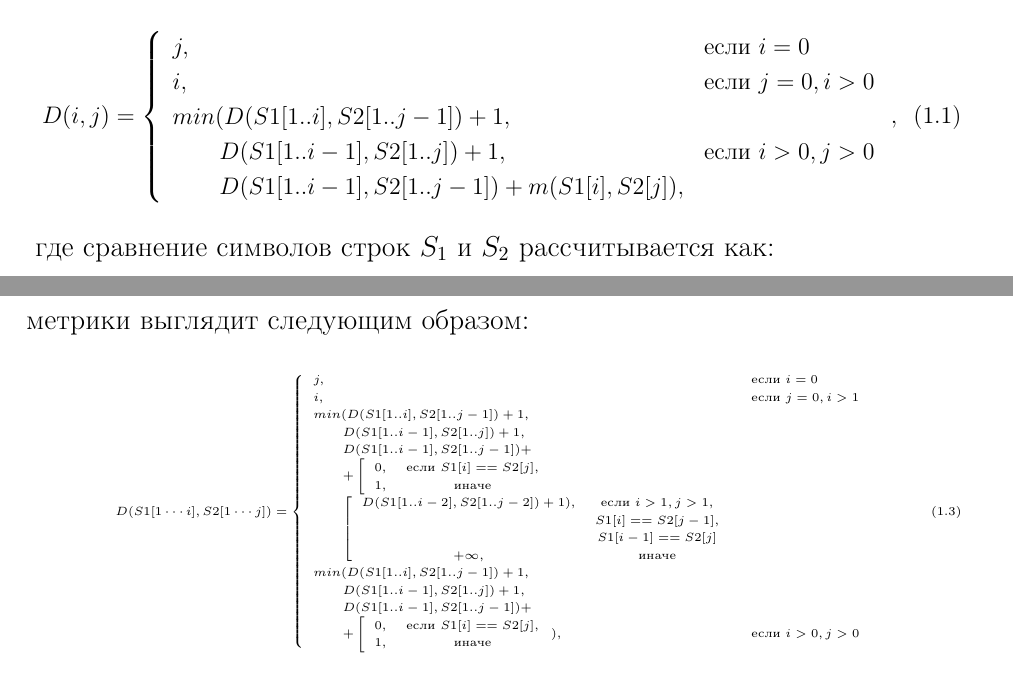
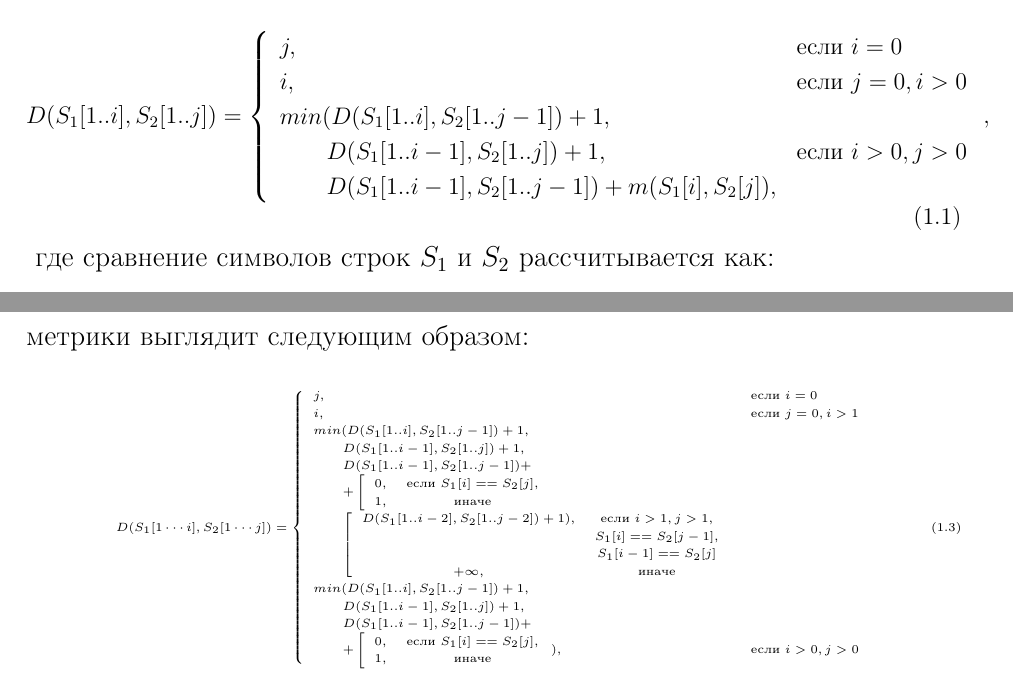
Before and after one commit to needsomesleeptd/bmstu_AA, a LaTeX document (docs/parts/main.tex, which reads docs/parts/04-analysis.tex): two parts of pages 5 and 6 of 35, joined at a grey line, cut so that both start at the same text. Compiled offline with pdfLaTeX.

Commit message:
fixed stuff

```diff
--- a/docs/parts/04-analysis.tex
+++ b/docs/parts/04-analysis.tex
@@ -50,16 +50,16 @@
 \begin{small}
 \begin{equation}
 	\label{eq:lev}
-	D(i,j) = \left\{ \begin{array}{ll}
+	D(S_{1}[1..i],S_{2}[1..j]) = \left\{ \begin{array}{ll}
 	 j, & \textrm{$\mbox{если }i = 0$}\\
 	 i, & \textrm{$\mbox{если }j = 0, i > 0$}\\
-	min(D(S1[1..i], S2[1.. j - 1])+1,\\
-	\qquad D(S1[1..i - 1], S2[1..j]) + 1, &\textrm{$\mbox{если }i>0, j>0$}\\
-	\qquad D(S1[1..i - 1], S2[1..j - 1]) + m(S1[i],S2[j]),
+	min(D(S_{1}[1..i], S_{2}[1.. j - 1])+1,\\
+	\qquad D(S_{1}[1..i - 1], S_{2}[1..j]) + 1, &\textrm{$\mbox{если }i>0, j>0$}\\
+	\qquad D(S_{1}[1..i - 1], S_{2}[1..j - 1]) + m(S_{1}[i],S_{2}[j]),
 	  \end{array} \right,
 	\end{equation}
 \end{small}
-где сравнение символов строк $S_1$ и $S_2$ рассчитывается как:
+где сравнение символов строк $S_{1}$ и $S_{2}$ рассчитывается как:
 \begin{equation}
 	\label{eq:m}
 	m(a, b) = \begin{cases}
@@ -74,33 +74,33 @@
 \begin{tiny}
 \begin{equation}
 	\label{eq:DL}
-	D(S1[1\cdots i],S2[1 \cdots j]) = \left\{ \begin{array}{ll}
+	D(S_{1}[1\cdots i],S_{2}[1 \cdots j]) = \left\{ \begin{array}{ll}
 		j, & \textrm{$\mbox{если }i = 0$}\\
 		i, & \textrm{$\mbox{если }j = 0, i > 1$}\\
-		min(D(S1[1..i], S2[1.. j - 1]) + 1,\\
-		\qquad D(S1[1..i - 1], S2[1..j]) + 1,\\
-		\qquad D(S1[1..i - 1], S2[1..j - 1]) + \\
+		min(D(S_{1}[1..i], S_{2}[1.. j - 1]) + 1,\\
+		\qquad D(S_{1}[1..i - 1], S_{2}[1..j]) + 1,\\
+		\qquad D(S_{1}[1..i - 1], S_{2}[1..j - 1]) + \\
 		\qquad+\left[
 		\begin{array}{ccc}
-			0, & \textrm{$\mbox{если }S1[i] == S2[j],$}\\
+			0, & \textrm{$\mbox{если }S_{1}[i] == S_{2}[j],$}\\
 			1, & \textrm{иначе}
 		\end{array}
 		\right.\\
 		\qquad \left[
 		\begin{array}{ccc}
-			D(S1[1..i - 2], S2[1..j - 2]) + 1), & \textrm{$\mbox{если }i > 1, j > 1,$}\\
-			& \textrm{$S1[i] == S2[j - 1],$}\\
-			& \textrm{$S1[i - 1] == S2[j]$}\\
+			D(S_{1}[1..i - 2], S_{2}[1..j - 2]) + 1), & \textrm{$\mbox{если }i > 1, j > 1,$}\\
+			& \textrm{$S_{1}[i] == S_{2}[j - 1],$}\\
+			& \textrm{$S_{1}[i - 1] == S_{2}[j]$}\\
 			+{\infty}, & \textrm{иначе}
 		\end{array}
 	\right.\\
 
-		min(D(S1[1..i], S2[1..j - 1]) + 1,\\
-		\qquad D(S1[1..i - 1], S2[1..j]) + 1, \\
-		\qquad D(S1[1..i - 1], S2[1..j - 1]) + \\
+		min(D(S_{1}[1..i], S_{2}[1..j - 1]) + 1,\\
+		\qquad D(S_{1}[1..i - 1], S_{2}[1..j]) + 1, \\
+		\qquad D(S_{1}[1..i - 1], S_{2}[1..j - 1]) + \\
 		\qquad+\left[
 		\begin{array}{ccc}
-			0, & \textrm{$\mbox{если }S1[i] == S2[j],$}\\
+			0, & \textrm{$\mbox{если }S_{1}[i] == S_{2}[j],$}\\
 			1, & \textrm{иначе}
 		\end{array}
 		\right.), &\textrm{$\mbox{если }i>0, j>0$}
```
Also changed, not shown: docs/parts/05-construction.tex (+0 -1 lines), docs/parts/06-technological.tex (+3 -3 lines), docs/parts/07-research.tex (+8 -8 lines), docs/parts/04-analysis.tex (4 more changed lines).
